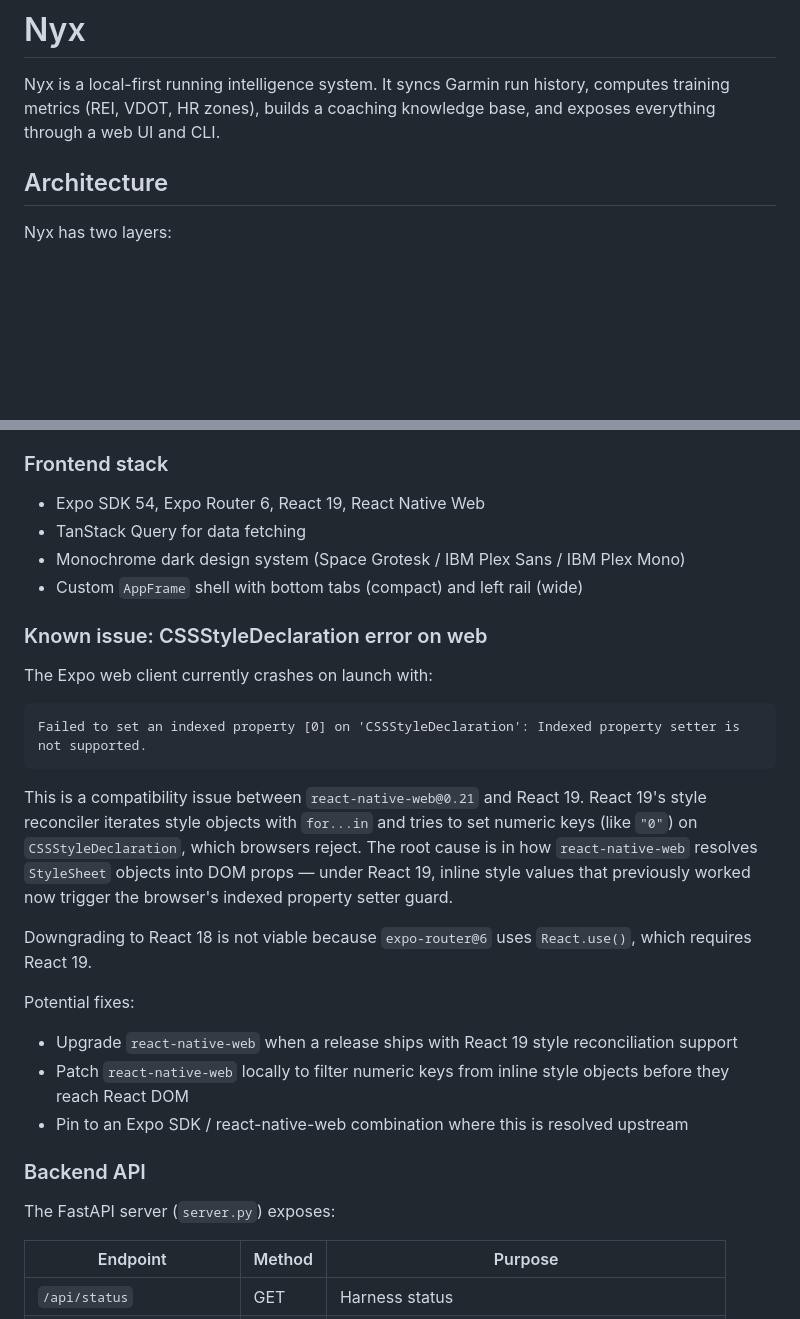
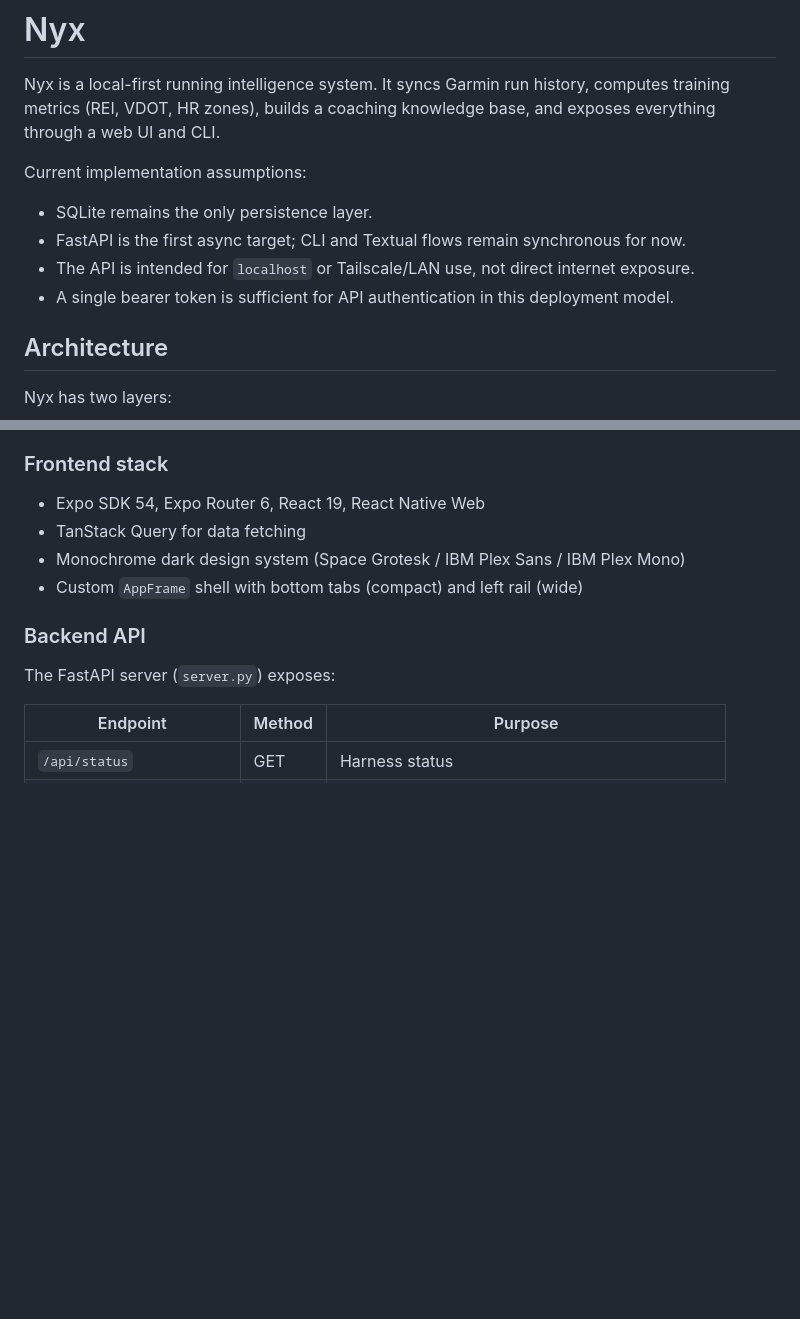
Before and after one commit to dyllonj/Nyx, a Markdown page: README.md, 2 parts joined by grey strips. Drawn GitHub-style; blank space fills up the shorter version.

Commit message:
Remove stale web blocker note

````diff
--- a/README.md
+++ b/README.md
@@ -1,6 +1,13 @@
 # Nyx
 
 Nyx is a local-first running intelligence system. It syncs Garmin run history, computes training metrics (REI, VDOT, HR zones), builds a coaching knowledge base, and exposes everything through a web UI and CLI.
+
+Current implementation assumptions:
+
+- SQLite remains the only persistence layer.
+- FastAPI is the first async target; CLI and Textual flows remain synchronous for now.
+- The API is intended for `localhost` or Tailscale/LAN use, not direct internet exposure.
+- A single bearer token is sufficient for API authentication in this deployment model.
 
 ## Architecture
 
@@ -17,23 +24,6 @@ The design spec is in [docs/web-app-build-spec.md](docs/web-app-build-spec.md).
 - TanStack Query for data fetching
 - Monochrome dark design system (Space Grotesk / IBM Plex Sans / IBM Plex Mono)
 - Custom `AppFrame` shell with bottom tabs (compact) and left rail (wide)
-
-### Known issue: CSSStyleDeclaration error on web
-
-The Expo web client currently crashes on launch with:
-
-```
-Failed to set an indexed property [0] on 'CSSStyleDeclaration': Indexed property setter is not supported.
-```
-
-This is a compatibility issue between `react-native-web@0.21` and React 19. React 19's style reconciler iterates style objects with `for...in` and tries to set numeric keys (like `"0"`) on `CSSStyleDeclaration`, which browsers reject. The root cause is in how `react-native-web` resolves `StyleSheet` objects into DOM props — under React 19, inline style values that previously worked now trigger the browser's indexed property setter guard.
-
-Downgrading to React 18 is not viable because `expo-router@6` uses `React.use()`, which requires React 19.
-
-Potential fixes:
-- Upgrade `react-native-web` when a release ships with React 19 style reconciliation support
-- Patch `react-native-web` locally to filter numeric keys from inline style objects before they reach React DOM
-- Pin to an Expo SDK / react-native-web combination where this is resolved upstream
 
 ### Backend API
 
````
